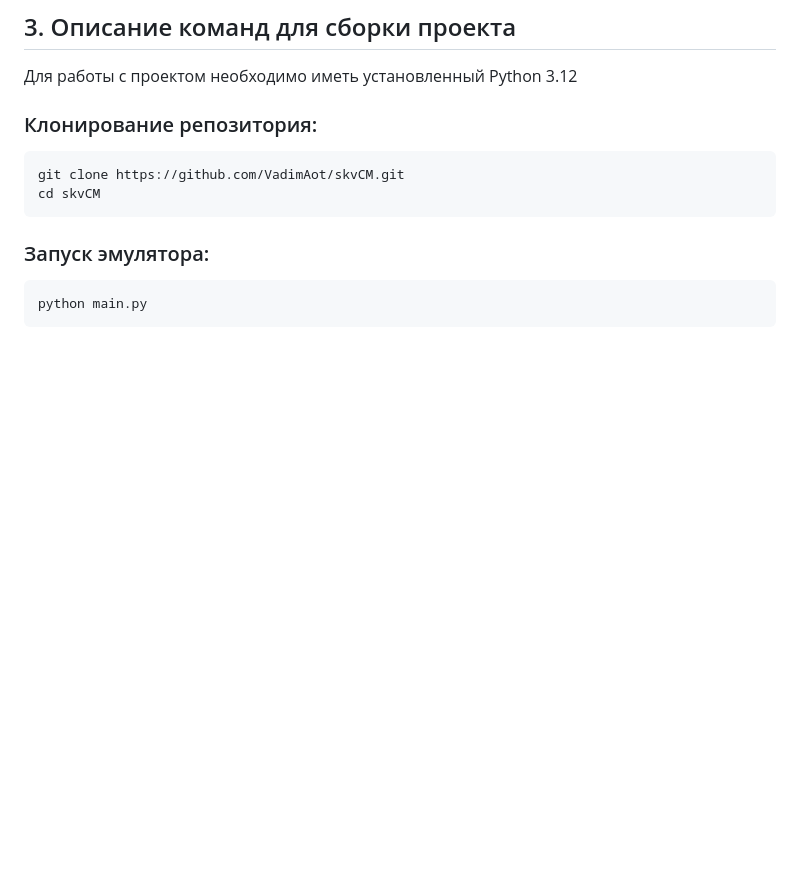
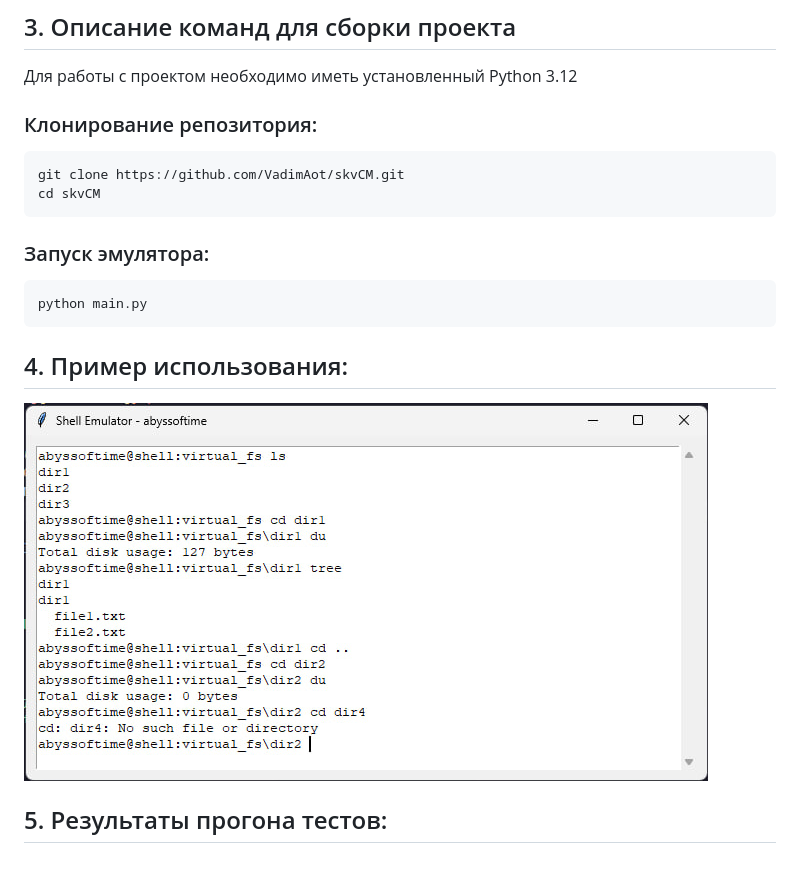
Before and after one commit to VadimAot/skvCM, a Markdown page: homework1/README.md, the part around the change. Drawn GitHub-style; blank space fills up the shorter version.

````diff
--- a/homework1/README.md
+++ b/homework1/README.md
@@ -230,3 +230,9 @@ cd skvCM
 ```bash
 python main.py
 ```
+
+## 4. Пример использования:
+
+![img1](media/img1.jpg)
+
+## 5. Результаты прогона тестов:
````
